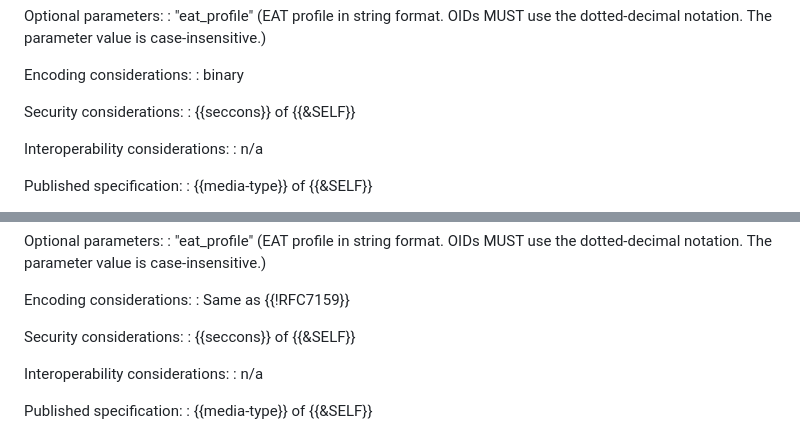
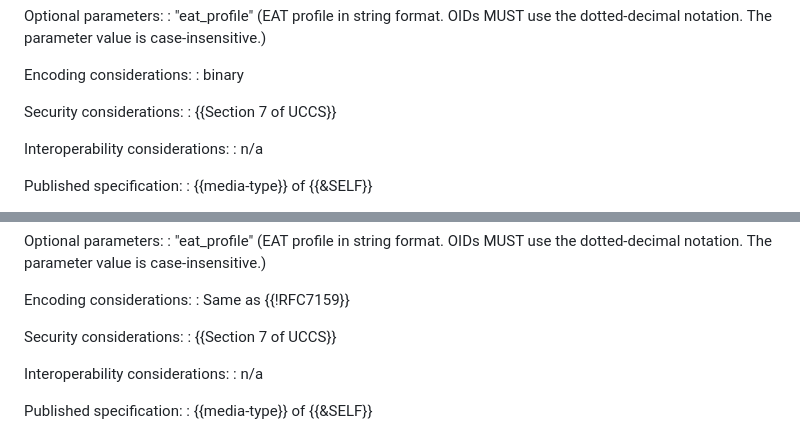
Before and after one commit to ietf-rats-wg/draft-eat-mt, a Markdown page: draft-ietf-rats-eat-media-type.md, 2 parts joined by grey strips. GitHub-like rendering.

```diff
--- a/draft-ietf-rats-eat-media-type.md
+++ b/draft-ietf-rats-eat-media-type.md
@@ -473,7 +473,7 @@ Encoding considerations:
 : binary
 
 Security considerations:
-: {{seccons}} of {{&SELF}}
+: {{Section 7 of UCCS}}
 
 Interoperability considerations:
 : n/a
@@ -524,7 +524,7 @@ Encoding considerations:
 : Same as {{!RFC7159}}
 
 Security considerations:
-: {{seccons}} of {{&SELF}}
+: {{Section 7 of UCCS}}
 
 Interoperability considerations:
 : n/a
```
Also changed, not shown: other parts of draft-ietf-rats-eat-media-type.md (+7 -6 lines).
